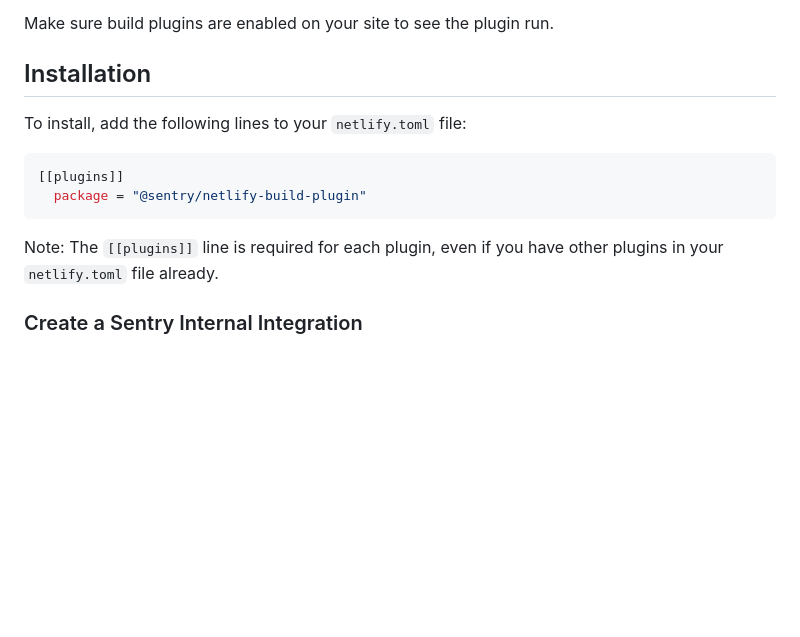
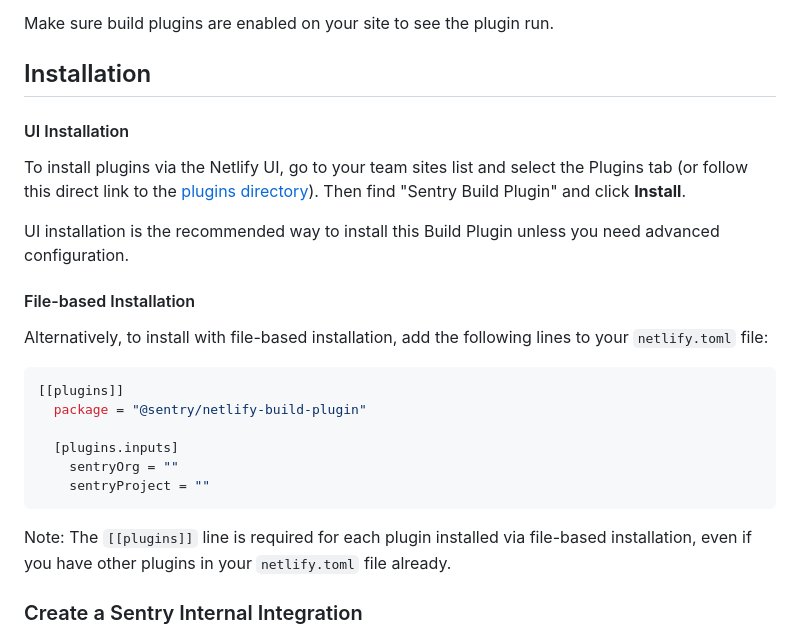
Before and after one commit to getsentry/sentry-netlify-build-plugin, a Markdown page: README.md, the part around the change printed below. Drawn GitHub-style; blank space fills up the shorter version.

````diff
--- a/README.md
+++ b/README.md
@@ -12,15 +12,24 @@ Before proceeding, you'll first want to ensure that your Sentry project is set u
 Make sure build plugins are enabled on your site to see the plugin run.
 
 ## Installation
+#### UI Installation
+To install plugins via the Netlify UI, go to your team sites list and select the Plugins tab (or follow this direct link to the [plugins directory](https://app.netlify.com/plugins)). Then find "Sentry Build Plugin" and click **Install**.
 
-To install, add the following lines to your `netlify.toml` file:
+UI installation is the recommended way to install this Build Plugin unless you need advanced configuration.
+
+#### File-based Installation
+Alternatively, to install with file-based installation, add the following lines to your `netlify.toml` file:
 
 ```toml
 [[plugins]]
   package = "@sentry/netlify-build-plugin"
+
+  [plugins.inputs]
+    sentryOrg = ""
+    sentryProject = ""
 ```
 
-Note: The `[[plugins]]` line is required for each plugin, even if you have other plugins in your `netlify.toml` file already.
+Note: The `[[plugins]]` line is required for each plugin installed via file-based installation, even if you have other plugins in your `netlify.toml` file already.
 
 ### Create a Sentry Internal Integration
 For Netlify to communicate securely with Sentry, you'll need to create a new internal integration. In Sentry, navigate to: *Settings > Developer Settings > New Internal Integration*.
````
Also changed, not shown: other parts of README.md (+19 -22 lines), images/netlify-environment-variables.png, 2 other files.
